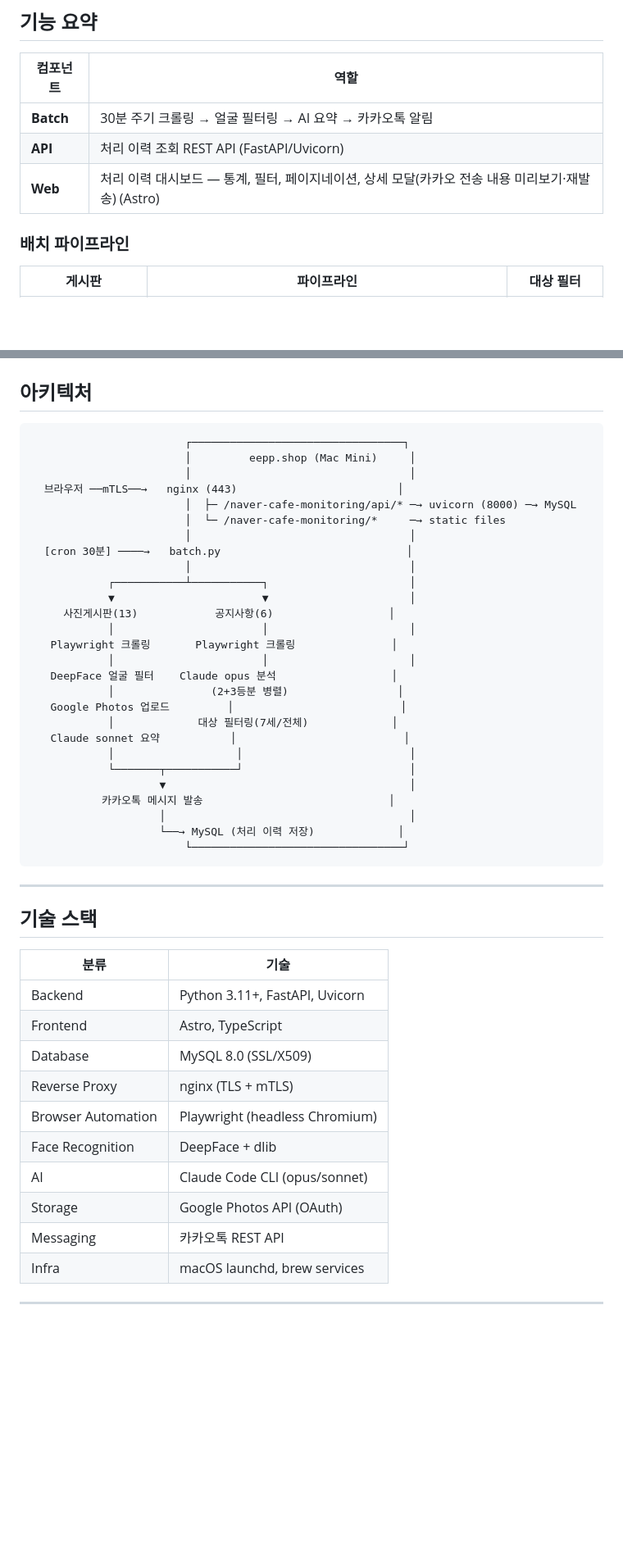
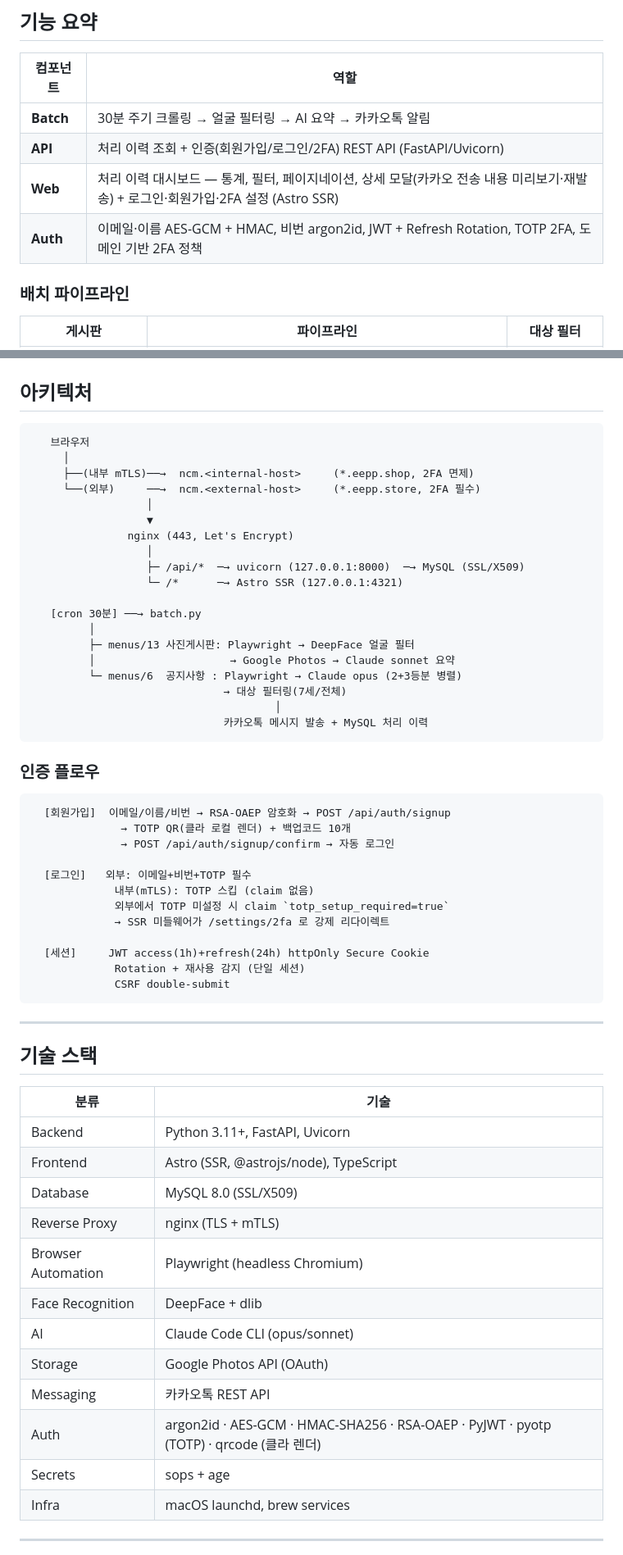
Before and after one commit to ryan-papa/naver-cafe-monitor, a Markdown page: README.md, 2 parts joined by grey strips. Shown at 82% size. Drawn GitHub-style; blank space fills up the shorter version.

````diff
--- a/README.md
+++ b/README.md
@@ -9,8 +9,9 @@
 | 컴포넌트 | 역할 |
 |----------|------|
 | **Batch** | 30분 주기 크롤링 → 얼굴 필터링 → AI 요약 → 카카오톡 알림 |
-| **API** | 처리 이력 조회 REST API (FastAPI/Uvicorn) |
-| **Web** | 처리 이력 대시보드 — 통계, 필터, 페이지네이션, 상세 모달(카카오 전송 내용 미리보기·재발송) (Astro) |
+| **API** | 처리 이력 조회 + 인증(회원가입/로그인/2FA) REST API (FastAPI/Uvicorn) |
+| **Web** | 처리 이력 대시보드 — 통계, 필터, 페이지네이션, 상세 모달(카카오 전송 내용 미리보기·재발송) + 로그인·회원가입·2FA 설정 (Astro SSR) |
+| **Auth** | 이메일·이름 AES-GCM + HMAC, 비번 argon2id, JWT + Refresh Rotation, TOTP 2FA, 도메인 기반 2FA 정책 |
 
 ### 배치 파이프라인
 
@@ -24,33 +25,42 @@
 ## 아키텍처
 
 ```
-                        ┌─────────────────────────────────┐
-                        │         eepp.shop (Mac Mini)     │
-                        │                                  │
-  브라우저 ──mTLS──→   nginx (443)                         │
-                        │  ├─ /naver-cafe-monitoring/api/* ─→ uvicorn (8000) ─→ MySQL
-                        │  └─ /naver-cafe-monitoring/*     ─→ static files
-                        │                                  │
-  [cron 30분] ────→   batch.py                             │
-                        │                                  │
-            ┌───────────┴───────────┐                      │
-            ▼                       ▼                      │
-     사진게시판(13)            공지사항(6)                  │
-            │                       │                      │
-   Playwright 크롤링       Playwright 크롤링               │
-            │                       │                      │
-   DeepFace 얼굴 필터    Claude opus 분석                  │
-            │               (2+3등분 병렬)                 │
-   Google Photos 업로드         │                          │
-            │             대상 필터링(7세/전체)             │
-   Claude sonnet 요약           │                          │
-            │                   │                          │
-            └───────┬───────────┘                          │
-                    ▼                                      │
-           카카오톡 메시지 발송                             │
-                    │                                      │
-                    └──→ MySQL (처리 이력 저장)             │
-                        └─────────────────────────────────┘
+   브라우저
+     │
+     ├──(내부 mTLS)──→  ncm.<internal-host>     (*.eepp.shop, 2FA 면제)
+     └──(외부)     ──→  ncm.<external-host>     (*.eepp.store, 2FA 필수)
+                  │
+                  ▼
+               nginx (443, Let's Encrypt)
+                  │
+                  ├─ /api/*  ─→ uvicorn (127.0.0.1:8000)  ─→ MySQL (SSL/X509)
+                  └─ /*      ─→ Astro SSR (127.0.0.1:4321)
+
+   [cron 30분] ──→ batch.py
+         │
+         ├─ menus/13 사진게시판: Playwright → DeepFace 얼굴 필터
+         │                     → Google Photos → Claude sonnet 요약
+         └─ menus/6  공지사항 : Playwright → Claude opus (2+3등분 병렬)
+                              → 대상 필터링(7세/전체)
+                                      │
+                              카카오톡 메시지 발송 + MySQL 처리 이력
+```
+
+### 인증 플로우
+
+```
+  [회원가입]  이메일/이름/비번 → RSA-OAEP 암호화 → POST /api/auth/signup
+              → TOTP QR(클라 로컬 렌더) + 백업코드 10개
+              → POST /api/auth/signup/confirm → 자동 로그인
+
+  [로그인]   외부: 이메일+비번+TOTP 필수
+             내부(mTLS): TOTP 스킵 (claim 없음)
+             외부에서 TOTP 미설정 시 claim `totp_setup_required=true`
+             → SSR 미들웨어가 /settings/2fa 로 강제 리다이렉트
+
+  [세션]     JWT access(1h)+refresh(24h) httpOnly Secure Cookie
+             Rotation + 재사용 감지 (단일 세션)
+             CSRF double-submit
 ```
 
 ---
@@ -60,7 +70,7 @@
 | 분류 | 기술 |
 |------|------|
 | Backend | Python 3.11+, FastAPI, Uvicorn |
-| Frontend | Astro, TypeScript |
+| Frontend | Astro (SSR, @astrojs/node), TypeScript |
 | Database | MySQL 8.0 (SSL/X509) |
 | Reverse Proxy | nginx (TLS + mTLS) |
 | Browser Automation | Playwright (headless Chromium) |
@@ -68,6 +78,8 @@
 | AI | Claude Code CLI (opus/sonnet) |
 | Storage | Google Photos API (OAuth) |
 | Messaging | 카카오톡 REST API |
+| Auth | argon2id · AES-GCM · HMAC-SHA256 · RSA-OAEP · PyJWT · pyotp (TOTP) · qrcode (클라 렌더) |
+| Secrets | sops + age |
 | Infra | macOS launchd, brew services |
 
 ---
````
Also changed, not shown: other parts of README.md (+70 -19 lines).
